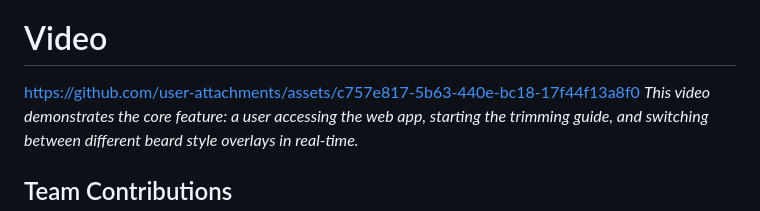
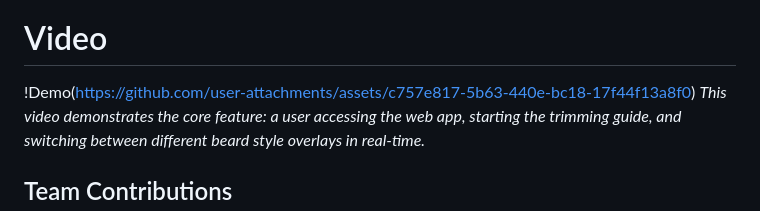
Before and after one commit to NIJOY-P-JOSE/beard-wizard, a Markdown page: README.md, the part around the change. GitHub-like rendering.

```diff
--- a/README.md
+++ b/README.md
@@ -86,7 +86,7 @@ For Software:
 
 ### Project Demo
 # Video
-https://github.com/user-attachments/assets/c757e817-5b63-440e-bc18-17f44f13a8f0
+!Demo(https://github.com/user-attachments/assets/c757e817-5b63-440e-bc18-17f44f13a8f0)
 *This video demonstrates the core feature: a user accessing the web app, starting the trimming guide, and switching between different beard style overlays in real-time.*
 
 ## Team Contributions
```
